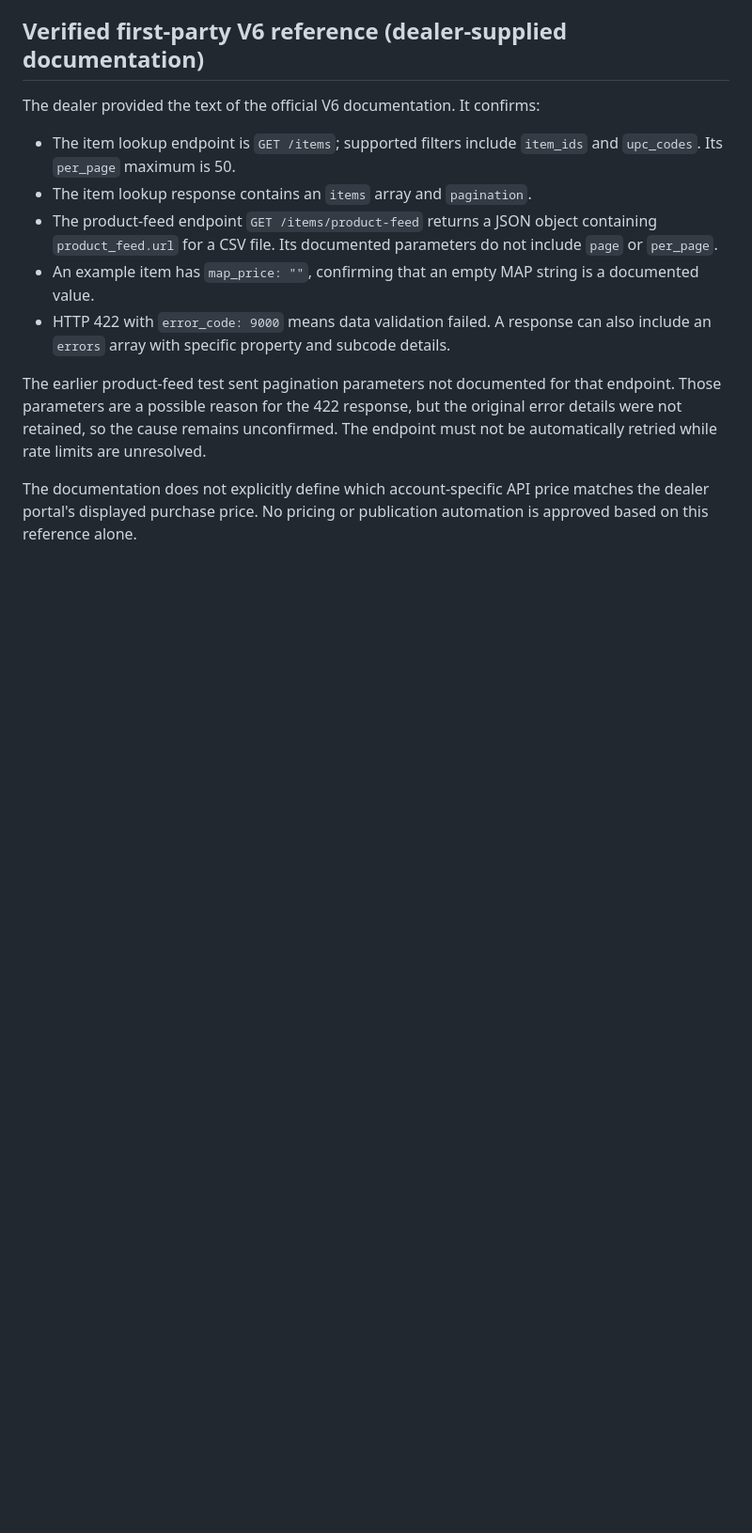
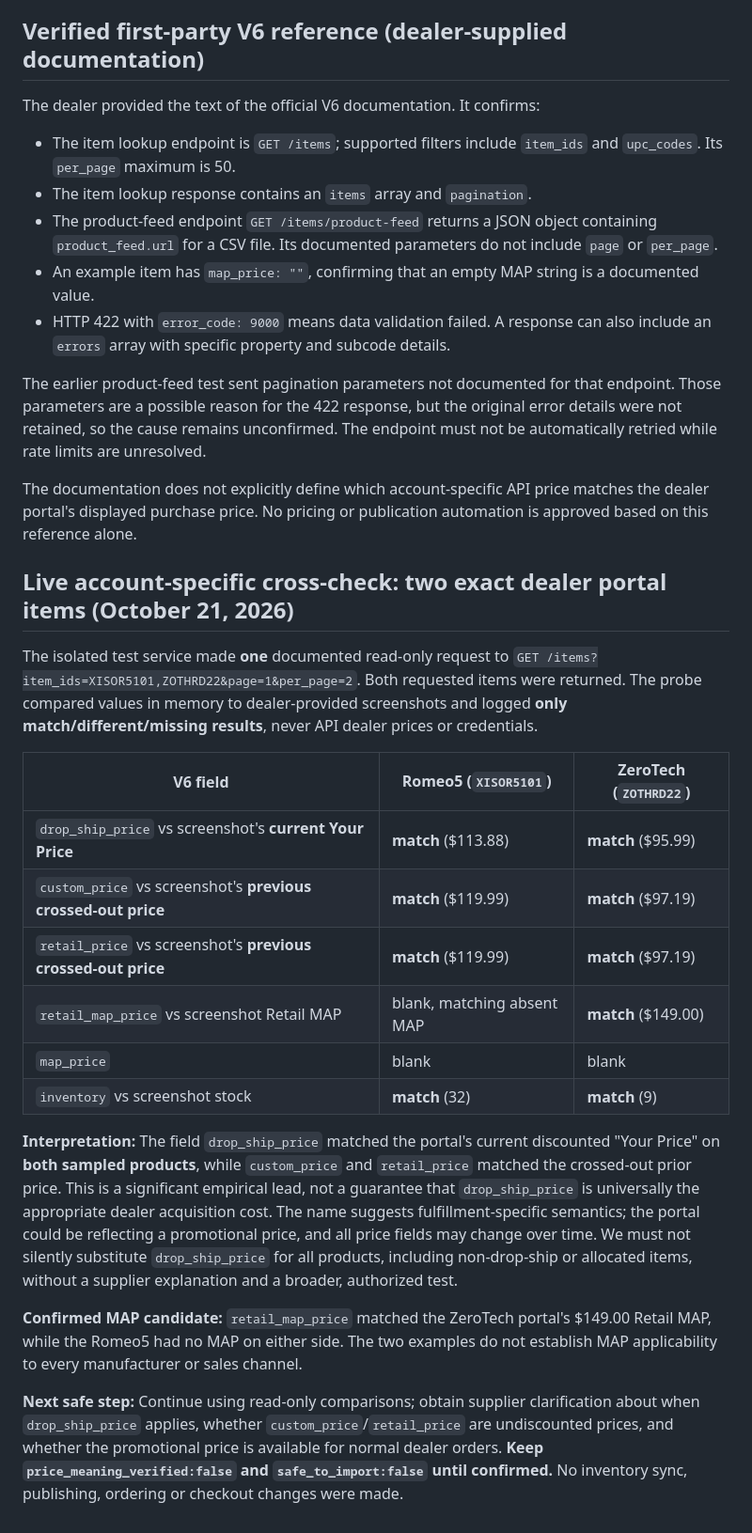
Before and after one commit to pinkelephantgunandpawn/pink-elephant-gun-pawn, a Markdown page: pe_site/server/CHATTANOOGA_V6_FIELD_NOTES.md, the part around the change. Shown at 94% size. Drawn GitHub-style; blank space fills up the shorter version.

Commit message:
Document live two-SKU price field matches and fulfillment caveats

```diff
--- a/pe_site/server/CHATTANOOGA_V6_FIELD_NOTES.md
+++ b/pe_site/server/CHATTANOOGA_V6_FIELD_NOTES.md
@@ -88,3 +88,22 @@ The dealer provided the text of the official V6 documentation. It confirms:
 The earlier product-feed test sent pagination parameters not documented for that endpoint. Those parameters are a possible reason for the 422 response, but the original error details were not retained, so the cause remains unconfirmed. The endpoint must not be automatically retried while rate limits are unresolved.
 
 The documentation does not explicitly define which account-specific API price matches the dealer portal's displayed purchase price. No pricing or publication automation is approved based on this reference alone.
+
+## Live account-specific cross-check: two exact dealer portal items (October 21, 2026)
+
+The isolated test service made **one** documented read-only request to `GET /items?item_ids=XISOR5101,ZOTHRD22&page=1&per_page=2`. Both requested items were returned. The probe compared values in memory to dealer-provided screenshots and logged **only match/different/missing results**, never API dealer prices or credentials.
+
+| V6 field | Romeo5 (`XISOR5101`) | ZeroTech (`ZOTHRD22`) |
+| --- | --- | --- |
+| `drop_ship_price` vs screenshot's **current Your Price** | **match** ($113.88) | **match** ($95.99) |
+| `custom_price` vs screenshot's **previous crossed-out price** | **match** ($119.99) | **match** ($97.19) |
+| `retail_price` vs screenshot's **previous crossed-out price** | **match** ($119.99) | **match** ($97.19) |
+| `retail_map_price` vs screenshot Retail MAP | blank, matching absent MAP | **match** ($149.00) |
+| `map_price` | blank | blank |
+| `inventory` vs screenshot stock | **match** (32) | **match** (9) |
+
+**Interpretation:** The field `drop_ship_price` matched the portal's current discounted "Your Price" on **both sampled products**, while `custom_price` and `retail_price` matched the crossed-out prior price. This is a significant empirical lead, not a guarantee that `drop_ship_price` is universally the appropriate dealer acquisition cost. The name suggests fulfillment-specific semantics; the portal could be reflecting a promotional price, and all price fields may change over time. We must not silently substitute `drop_ship_price` for all products, including non-drop-ship or allocated items, without a supplier explanation and a broader, authorized test.
+
+**Confirmed MAP candidate:** `retail_map_price` matched the ZeroTech portal's $149.00 Retail MAP, while the Romeo5 had no MAP on either side. The two examples do not establish MAP applicability to every manufacturer or sales channel.
+
+**Next safe step:** Continue using read-only comparisons; obtain supplier clarification about when `drop_ship_price` applies, whether `custom_price`/`retail_price` are undiscounted prices, and whether the promotional price is available for normal dealer orders. **Keep `price_meaning_verified:false` and `safe_to_import:false` until confirmed.** No inventory sync, publishing, ordering or checkout changes were made.
```
